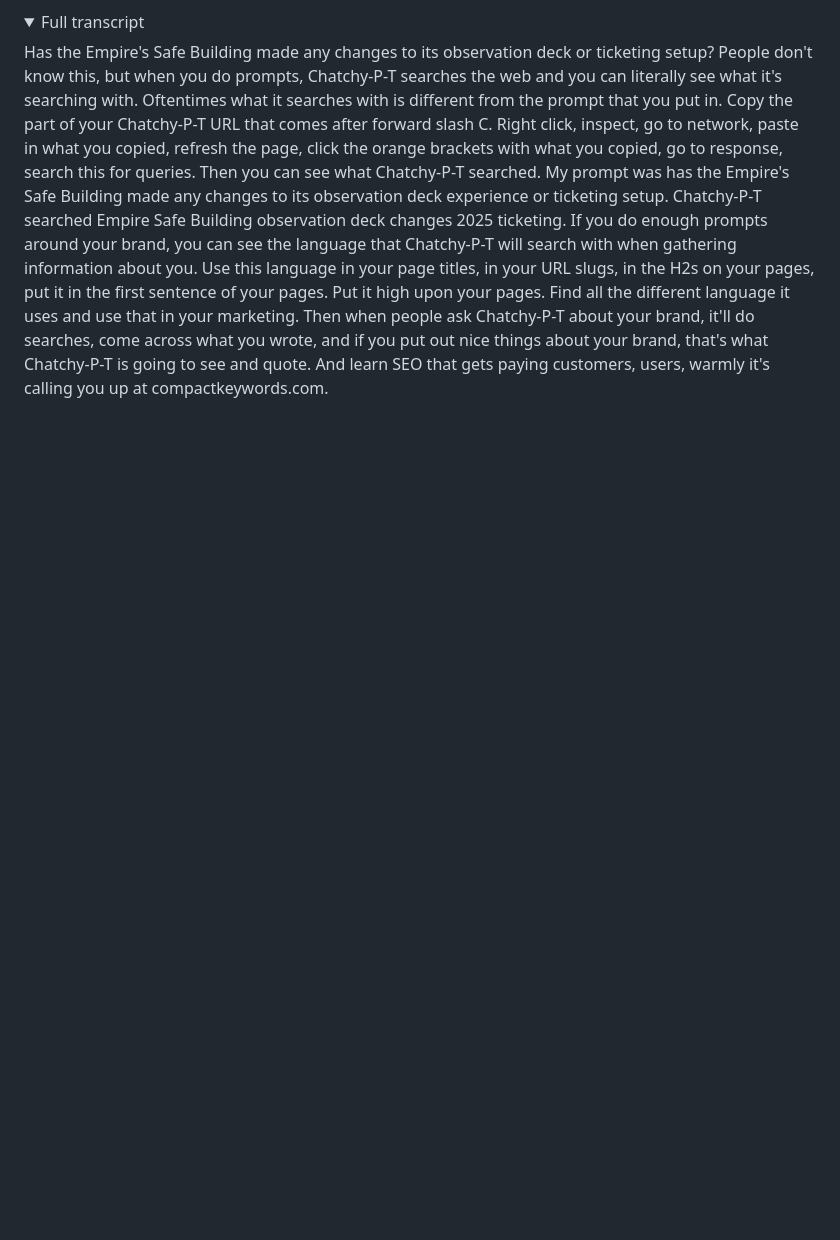
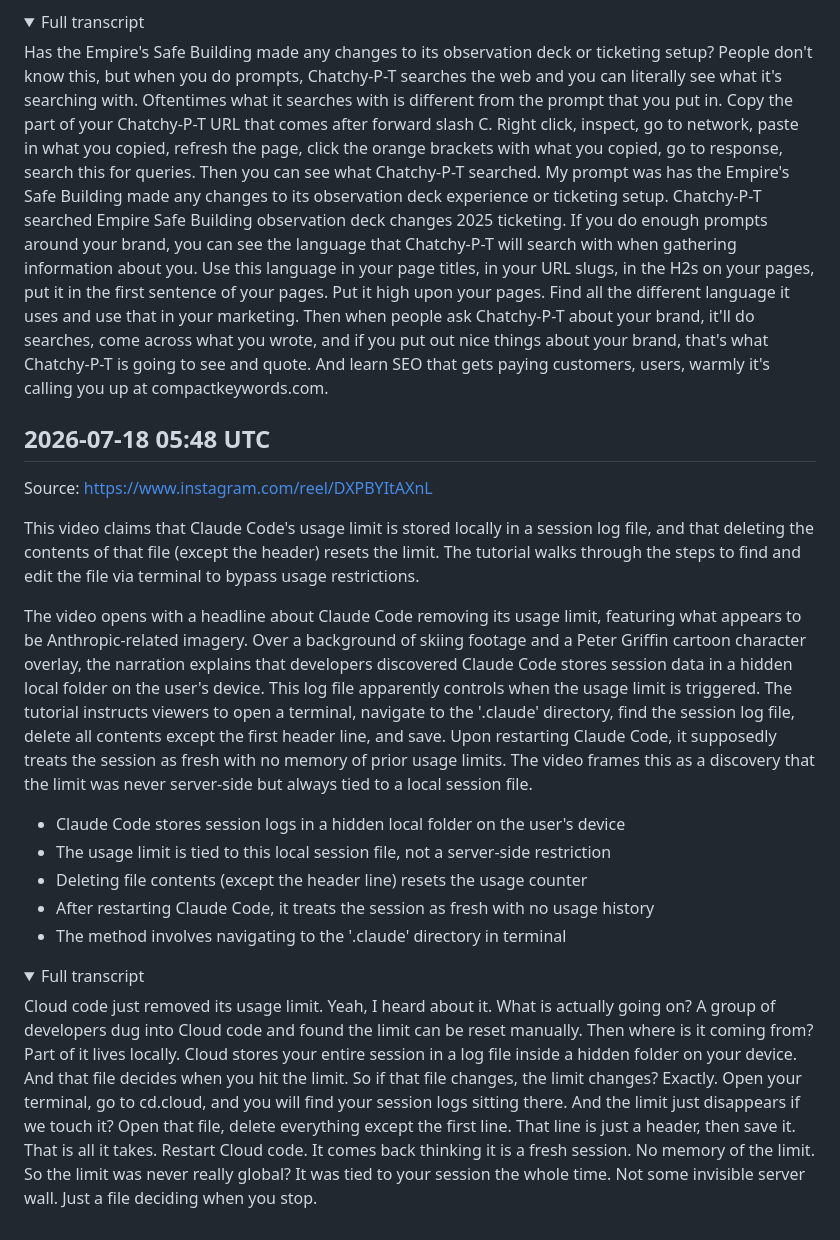
Before and after one commit to lucasjonsil-hue/video-analyzer, a Markdown page: notes/ai_coding.md, the part around the change. Rendered like a GitHub page; folded sections open; blank space fills up the shorter version.

Commit message:
Add ai_coding note from video analysis

```diff
--- a/notes/ai_coding.md
+++ b/notes/ai_coding.md
@@ -432,3 +432,22 @@ The creator starts by asking ChatGPT a question about the Empire State Building'
 Has the Empire's Safe Building made any changes to its observation deck or ticketing setup? People don't know this, but when you do prompts, Chatchy-P-T searches the web and you can literally see what it's searching with. Oftentimes what it searches with is different from the prompt that you put in. Copy the part of your Chatchy-P-T URL that comes after forward slash C. Right click, inspect, go to network, paste in what you copied, refresh the page, click the orange brackets with what you copied, go to response, search this for queries. Then you can see what Chatchy-P-T searched. My prompt was has the Empire's Safe Building made any changes to its observation deck experience or ticketing setup. Chatchy-P-T searched Empire Safe Building observation deck changes 2025 ticketing. If you do enough prompts around your brand, you can see the language that Chatchy-P-T will search with when gathering information about you. Use this language in your page titles, in your URL slugs, in the H2s on your pages, put it in the first sentence of your pages. Put it high upon your pages. Find all the different language it uses and use that in your marketing. Then when people ask Chatchy-P-T about your brand, it'll do searches, come across what you wrote, and if you put out nice things about your brand, that's what Chatchy-P-T is going to see and quote. And learn SEO that gets paying customers, users, warmly it's calling you up at compactkeywords.com.
 
 </details>
+
+## 2026-07-18 05:48 UTC
+Source: https://www.instagram.com/reel/DXPBYItAXnL
+
+This video claims that Claude Code's usage limit is stored locally in a session log file, and that deleting the contents of that file (except the header) resets the limit. The tutorial walks through the steps to find and edit the file via terminal to bypass usage restrictions.
+
+The video opens with a headline about Claude Code removing its usage limit, featuring what appears to be Anthropic-related imagery. Over a background of skiing footage and a Peter Griffin cartoon character overlay, the narration explains that developers discovered Claude Code stores session data in a hidden local folder on the user's device. This log file apparently controls when the usage limit is triggered. The tutorial instructs viewers to open a terminal, navigate to the '.claude' directory, find the session log file, delete all contents except the first header line, and save. Upon restarting Claude Code, it supposedly treats the session as fresh with no memory of prior usage limits. The video frames this as a discovery that the limit was never server-side but always tied to a local session file.
+
+- Claude Code stores session logs in a hidden local folder on the user's device
+- The usage limit is tied to this local session file, not a server-side restriction
+- Deleting file contents (except the header line) resets the usage counter
+- After restarting Claude Code, it treats the session as fresh with no usage history
+- The method involves navigating to the '.claude' directory in terminal
+
+<details><summary>Full transcript</summary>
+
+Cloud code just removed its usage limit. Yeah, I heard about it. What is actually going on? A group of developers dug into Cloud code and found the limit can be reset manually. Then where is it coming from? Part of it lives locally. Cloud stores your entire session in a log file inside a hidden folder on your device. And that file decides when you hit the limit. So if that file changes, the limit changes? Exactly. Open your terminal, go to cd.cloud, and you will find your session logs sitting there. And the limit just disappears if we touch it? Open that file, delete everything except the first line. That line is just a header, then save it. That is all it takes. Restart Cloud code. It comes back thinking it is a fresh session. No memory of the limit. So the limit was never really global? It was tied to your session the whole time. Not some invisible server wall. Just a file deciding when you stop.
+
+</details>
```
